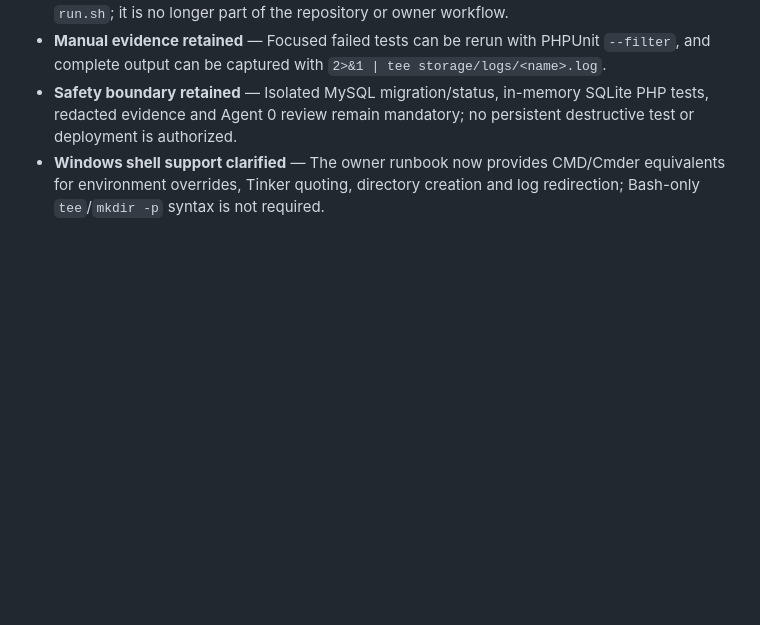
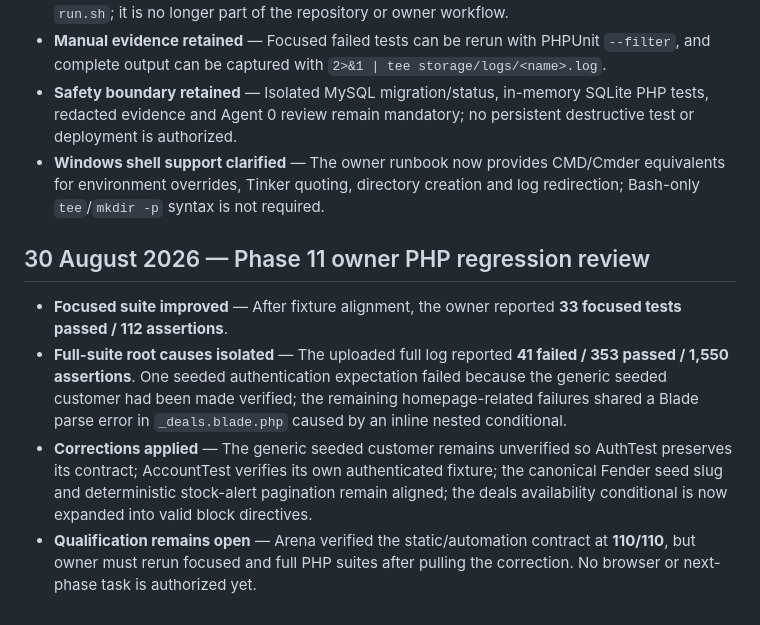
Before and after one commit to anoopuri21/rythm, a Markdown page: tasks/TEAM_CHANGELOG.md, the part around the change. Drawn GitHub-style; blank space fills up the shorter version.

Commit message:
docs: record phase 11 regression findings

```diff
--- a/tasks/TEAM_CHANGELOG.md
+++ b/tasks/TEAM_CHANGELOG.md
@@ -782,3 +782,10 @@ This document is maintained by Agent 0 (Project Lead). It records approved chang
 - **Manual evidence retained** — Focused failed tests can be rerun with PHPUnit `--filter`, and complete output can be captured with `2>&1 | tee storage/logs/<name>.log`.
 - **Safety boundary retained** — Isolated MySQL migration/status, in-memory SQLite PHP tests, redacted evidence and Agent 0 review remain mandatory; no persistent destructive test or deployment is authorized.
 - **Windows shell support clarified** — The owner runbook now provides CMD/Cmder equivalents for environment overrides, Tinker quoting, directory creation and log redirection; Bash-only `tee`/`mkdir -p` syntax is not required.
+
+## 30 August 2026 — Phase 11 owner PHP regression review
+
+- **Focused suite improved** — After fixture alignment, the owner reported **33 focused tests passed / 112 assertions**.
+- **Full-suite root causes isolated** — The uploaded full log reported **41 failed / 353 passed / 1,550 assertions**. One seeded authentication expectation failed because the generic seeded customer had been made verified; the remaining homepage-related failures shared a Blade parse error in `_deals.blade.php` caused by an inline nested conditional.
+- **Corrections applied** — The generic seeded customer remains unverified so AuthTest preserves its contract; AccountTest verifies its own authenticated fixture; the canonical Fender seed slug and deterministic stock-alert pagination remain aligned; the deals availability conditional is now expanded into valid block directives.
+- **Qualification remains open** — Arena verified the static/automation contract at **110/110**, but owner must rerun focused and full PHP suites after pulling the correction. No browser or next-phase task is authorized yet.
```
